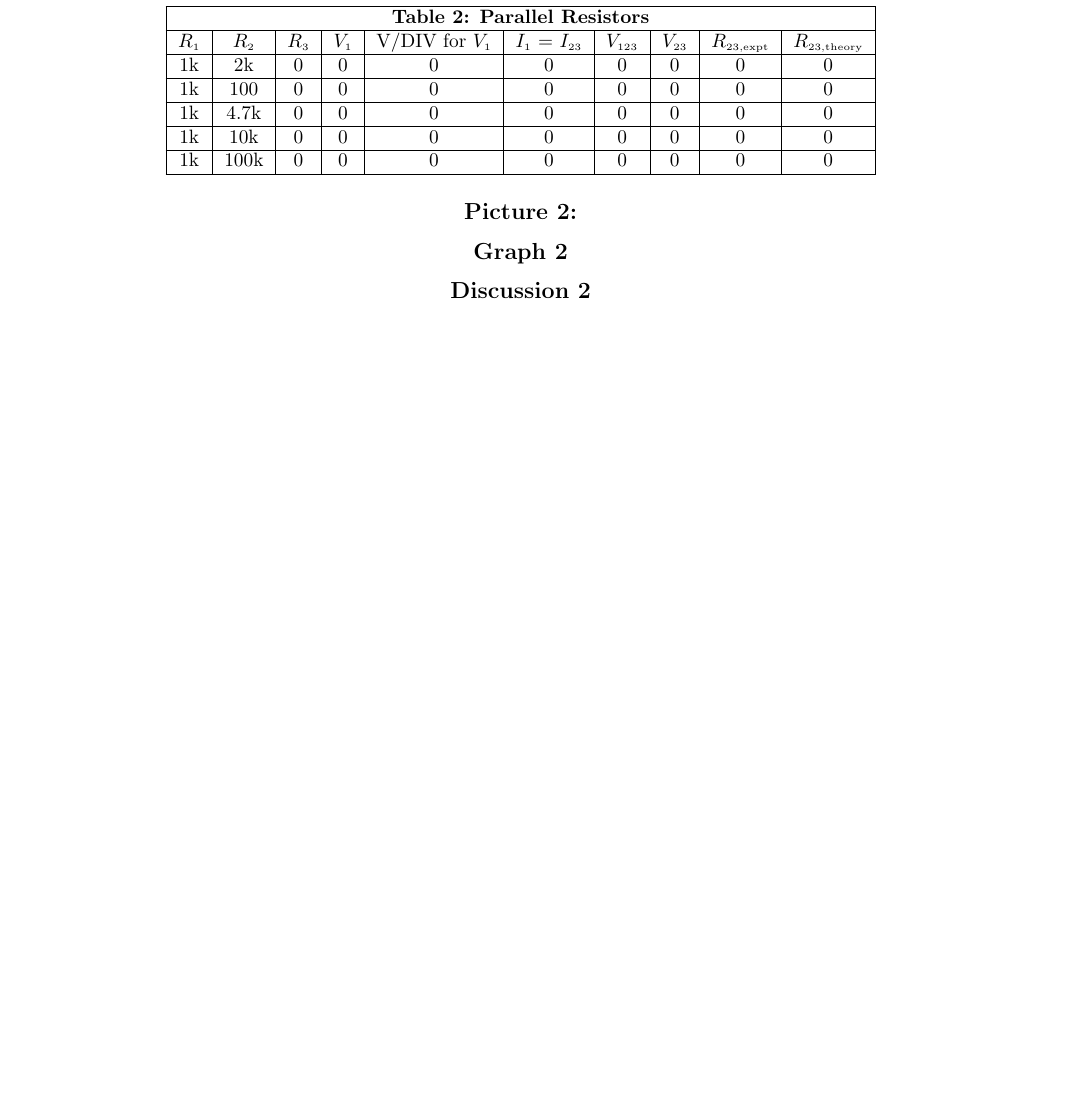
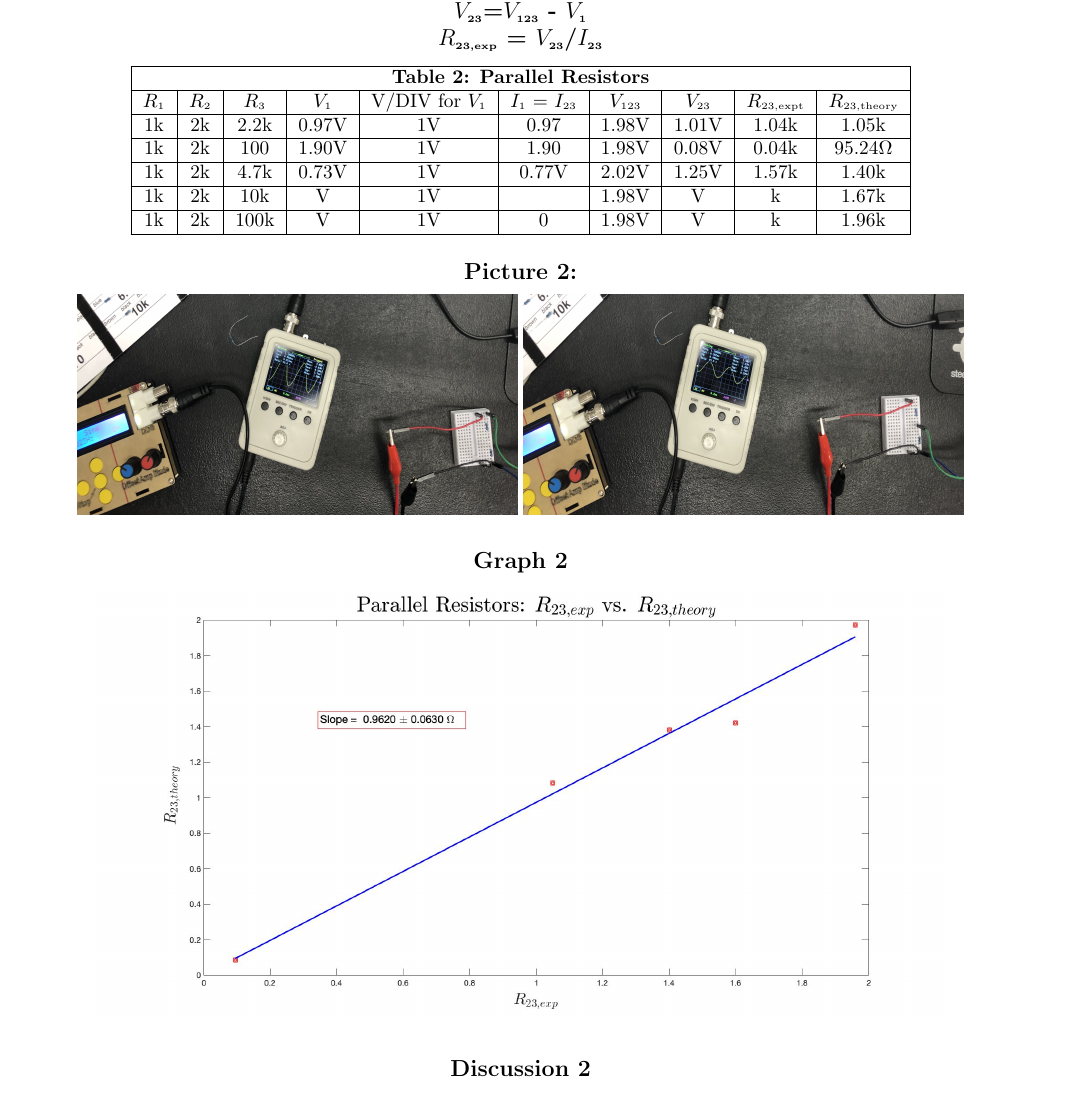
Before and after one commit to phildkim/csun_spring2021, a LaTeX document (PHYS_220BL/lab_5/report.tex): part of page 2 of 2, cut at the place of the change, the shorter picture padded with empty space. Compiled offline with pdfLaTeX.

Commit message:
csun spring 2021

```diff
--- a/PHYS_220BL/lab_5/report.tex
+++ b/PHYS_220BL/lab_5/report.tex
@@ -50,22 +50,22 @@
 \end{table}
 \newpage
 \begin{table}[!htp]\centering
-  \subsection*{Part 2}
+  \subsection*{Part 2: \\\V{23}=\V{123} - \V{1}\\ \R{23,exp} = \V{23}/\I{23}}
   \begin{tabular}{|c|c|c|c|c|c|c|c|c|c|c|}\hline
   \multicolumn{10}{|c|}{\textbf{Table 2: Parallel Resistors}} \\\hline
   \R{1} & \R{2} & \R{3} & \V{1} & V/DIV for \V{1} &  \I{1} = \I{23} & \V{123} & \V{23} & \R{23,expt} & \R{23,theory} \\\hline
-  1k & 2k & 0 & 0 & 0 & 0 & 0 & 0 & 0 & 0\\\hline
-  1k & 100 & 0 & 0 & 0 & 0 & 0 & 0 & 0 & 0\\\hline
-  1k & 4.7k & 0 & 0 & 0 & 0 & 0 & 0 & 0 & 0\\\hline
-  1k & 10k & 0 & 0 & 0 & 0 & 0 & 0 & 0 & 0\\\hline
-  1k & 100k & 0 & 0 & 0 & 0 & 0 & 0 & 0 & 0\\\hline
+  1k & 2k & 2.2k & 0.97V & 1V & 0.97 & 1.98V & 1.01V & 1.04k & 1.05k \\\hline
+  1k & 2k & 100 & 1.90V & 1V & 1.90 & 1.98V & 0.08V & 0.04k & 95.24\(\Omega \) \\\hline
+  1k & 2k & 4.7k & 0.73V & 1V & 0.77V & 2.02V & 1.25V & 1.57k & 1.40k \\\hline
+  1k & 2k & 10k & V & 1V &  & 1.98V & V & k & 1.67k \\\hline
+  1k & 2k & 100k & V & 1V & 0 & 1.98V & V & k & 1.96k \\\hline
   \end{tabular}
   \begin{center}
     \subsection*{Picture 2: }
-    % \includegraphics[scale=0.079,height=4.5cm]{R1.jpeg}
-    % \includegraphics[scale=0.070,height=4.5cm]{R2.jpeg}
+    \includegraphics[width=8cm,height=4cm]{R23.jpeg}
+    \includegraphics[width=8cm,height=4cm]{VV1.jpeg}
     \subsection*{Graph 2}
-    % \includegraphics[scale=0.18]{parallel.jpeg}
+    \includegraphics[scale=0.23]{parallel.jpg}
     \subsection*{Discussion 2}
     \begin{enumerate}
       \item What did you expect to see, and did you see it? If not, why not. If so, how well (quantitatively) did it fit your expectation?
@@ -76,3 +76,4 @@
   \end{center}
 \end{table}
 \end{document}
+I₁
```
Also changed, not shown: PHYS_220BL/README.md, PHYS_220BL/lab_5/README.md, PHYS_220BL/lab_5/images/2k.jpeg (added), PHYS_220BL/lab_5/images/R23.jpeg (added), PHYS_220BL/lab_5/images/VV1.jpeg (added), PHYS_220BL/lab_5/images/parallel.jpg (added), PHYS_220BL/lab_5/images/series.jpg (added), PHYS_220BL/lab_5/report.tex (16 more changed lines), 3 other files.
